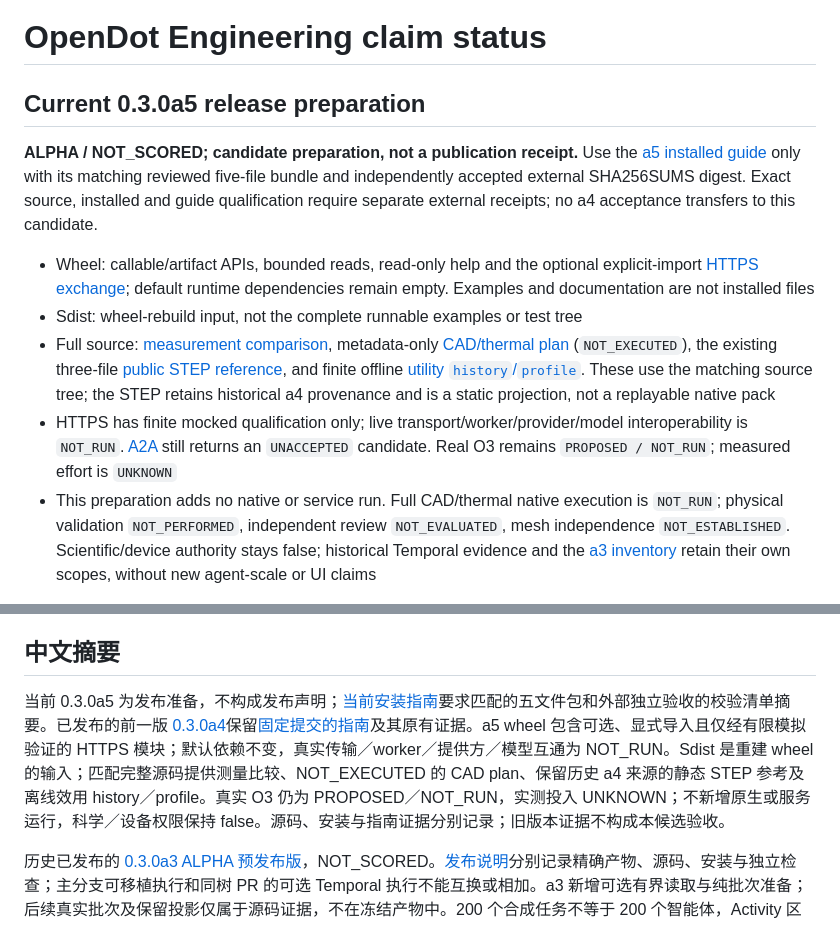
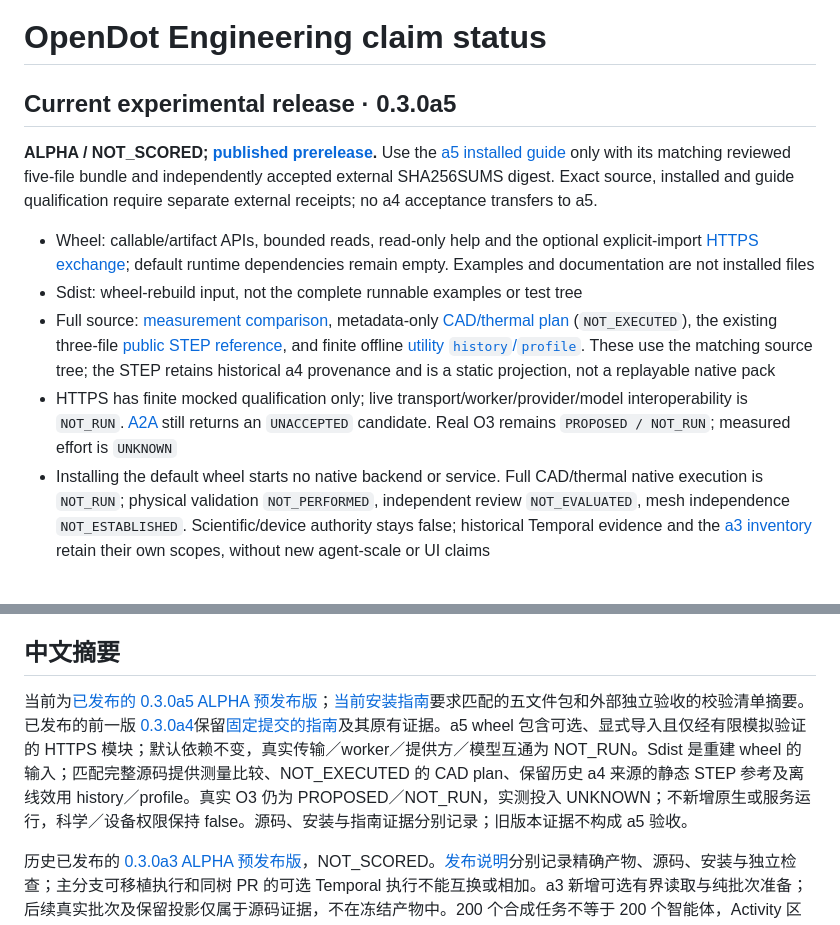
Before and after one commit to sddvacav/opendot, a Markdown page: docs/claim-status.md, 2 parts joined by grey strips. Rendered like a GitHub page.

```diff
--- a/docs/claim-status.md
+++ b/docs/claim-status.md
@@ -1,12 +1,12 @@
 # OpenDot Engineering claim status
 
-## Current 0.3.0a5 release preparation
+## Current experimental release · 0.3.0a5
 
-**ALPHA / NOT_SCORED; candidate preparation, not a publication receipt.**
+**ALPHA / NOT_SCORED; [published prerelease](https://github.com/sddvacav/opendot/releases/tag/v0.3.0a5).**
 Use the [a5 installed guide](../docs/installed-quickstart.md) only with its matching
 reviewed five-file bundle and independently accepted external SHA256SUMS digest.
 Exact source, installed and guide qualification require separate external receipts;
-no a4 acceptance transfers to this candidate.
+no a4 acceptance transfers to a5.
 
 - Wheel: callable/artifact APIs, bounded reads, read-only help and the optional
   explicit-import [HTTPS exchange](../docs/a2a-http-transport.md); default runtime
@@ -21,7 +21,7 @@ no a4 acceptance transfers to this candidate.
 - HTTPS has finite mocked qualification only; live transport/worker/provider/model
   interoperability is `NOT_RUN`. [A2A](../docs/a2a-worker-turn.md) still returns an
   `UNACCEPTED` candidate. Real O3 remains `PROPOSED / NOT_RUN`; measured effort is `UNKNOWN`
-- This preparation adds no native or service run. Full CAD/thermal native execution
+- Installing the default wheel starts no native backend or service. Full CAD/thermal native execution
   is `NOT_RUN`; physical validation `NOT_PERFORMED`, independent review `NOT_EVALUATED`,
   mesh independence `NOT_ESTABLISHED`. Scientific/device authority stays false;
   historical Temporal evidence and the [a3 inventory](../docs/release-inventory/v0.3.0a3/README.md)
@@ -159,6 +159,6 @@ For any stronger statement, record the exact artifact/configuration, evidence, r
 
 ## 中文摘要
 
-当前 0.3.0a5 为发布准备，不构成发布声明；[当前安装指南](installed-quickstart.zh-CN.md)要求匹配的五文件包和外部独立验收的校验清单摘要。已发布的前一版 [0.3.0a4](https://github.com/sddvacav/opendot/releases/tag/v0.3.0a4)保留[固定提交的指南](https://github.com/sddvacav/opendot/blob/2d16190a8121410bbeea252869b196f7891e1696/docs/installed-quickstart.zh-CN.md)及其原有证据。a5 wheel 包含可选、显式导入且仅经有限模拟验证的 HTTPS 模块；默认依赖不变，真实传输／worker／提供方／模型互通为 NOT_RUN。Sdist 是重建 wheel 的输入；匹配完整源码提供测量比较、NOT_EXECUTED 的 CAD plan、保留历史 a4 来源的静态 STEP 参考及离线效用 history／profile。真实 O3 仍为 PROPOSED／NOT_RUN，实测投入 UNKNOWN；不新增原生或服务运行，科学／设备权限保持 false。源码、安装与指南证据分别记录；旧版本证据不构成本候选验收。
+当前为[已发布的 0.3.0a5 ALPHA 预发布版](https://github.com/sddvacav/opendot/releases/tag/v0.3.0a5)；[当前安装指南](installed-quickstart.zh-CN.md)要求匹配的五文件包和外部独立验收的校验清单摘要。已发布的前一版 [0.3.0a4](https://github.com/sddvacav/opendot/releases/tag/v0.3.0a4)保留[固定提交的指南](https://github.com/sddvacav/opendot/blob/2d16190a8121410bbeea252869b196f7891e1696/docs/installed-quickstart.zh-CN.md)及其原有证据。a5 wheel 包含可选、显式导入且仅经有限模拟验证的 HTTPS 模块；默认依赖不变，真实传输／worker／提供方／模型互通为 NOT_RUN。Sdist 是重建 wheel 的输入；匹配完整源码提供测量比较、NOT_EXECUTED 的 CAD plan、保留历史 a4 来源的静态 STEP 参考及离线效用 history／profile。真实 O3 仍为 PROPOSED／NOT_RUN，实测投入 UNKNOWN；不新增原生或服务运行，科学／设备权限保持 false。源码、安装与指南证据分别记录；旧版本证据不构成 a5 验收。
 
 历史已发布的 [0.3.0a3 ALPHA 预发布版](https://github.com/sddvacav/opendot/releases/tag/v0.3.0a3)，NOT_SCORED。[发布说明](https://github.com/sddvacav/opendot/releases/download/v0.3.0a3/RELEASE-NOTES.md)分别记录精确产物、源码、安装与独立检查；主分支可移植执行和同树 PR 的可选 Temporal 执行不能互换或相加。a3 新增可选有界读取与纯批次准备；后续真实批次及保留投影仅属于源码证据，不在冻结产物中。200 个合成任务不等于 200 个智能体，Activity 区间重叠不证明 handler 或 CPU 并行。历史 a3 修正版指南使用 a3 固定值；冻结源码归档仍保留历史 a2 指南。历史 a2 已包含 Gmsh 文件大小上限修复与固定合成 Temporal 传输；未改变的 a1 发布产物不含这两项。a2 保留先前已引入的结构默认 schema 2，在声明的材料、历史与输出条件下要求逐单元能量一致性；科学验收仍为 false，无下溢仍为未验证假设，算术误差界限未证明。历史 artifact_v1 仅可显式选择，不自动回退。来源边界覆盖七项原始合成协议、八项未实现协议与另行计数的六个合成参数场景，仍无生产强制机制。历史后继候选预声明选择为 1,325 项可移植节点、1,484 项受控本地节点，结果由精确候选回执记录。历史 a6 字节与证据不变，不转移评分或验收；历史失败与 NOT_RUN 保持原状。可选 Temporal 的有界托管检查不证明运行中崩溃恢复、全局恰好一次或完整运行时。本次文档更新未执行原生求解、模型、设备或新托管检查。
```
Also changed, not shown: docs/getting-started.md (+7 -7 lines), docs/release-checklist.md (+4 -4 lines).
